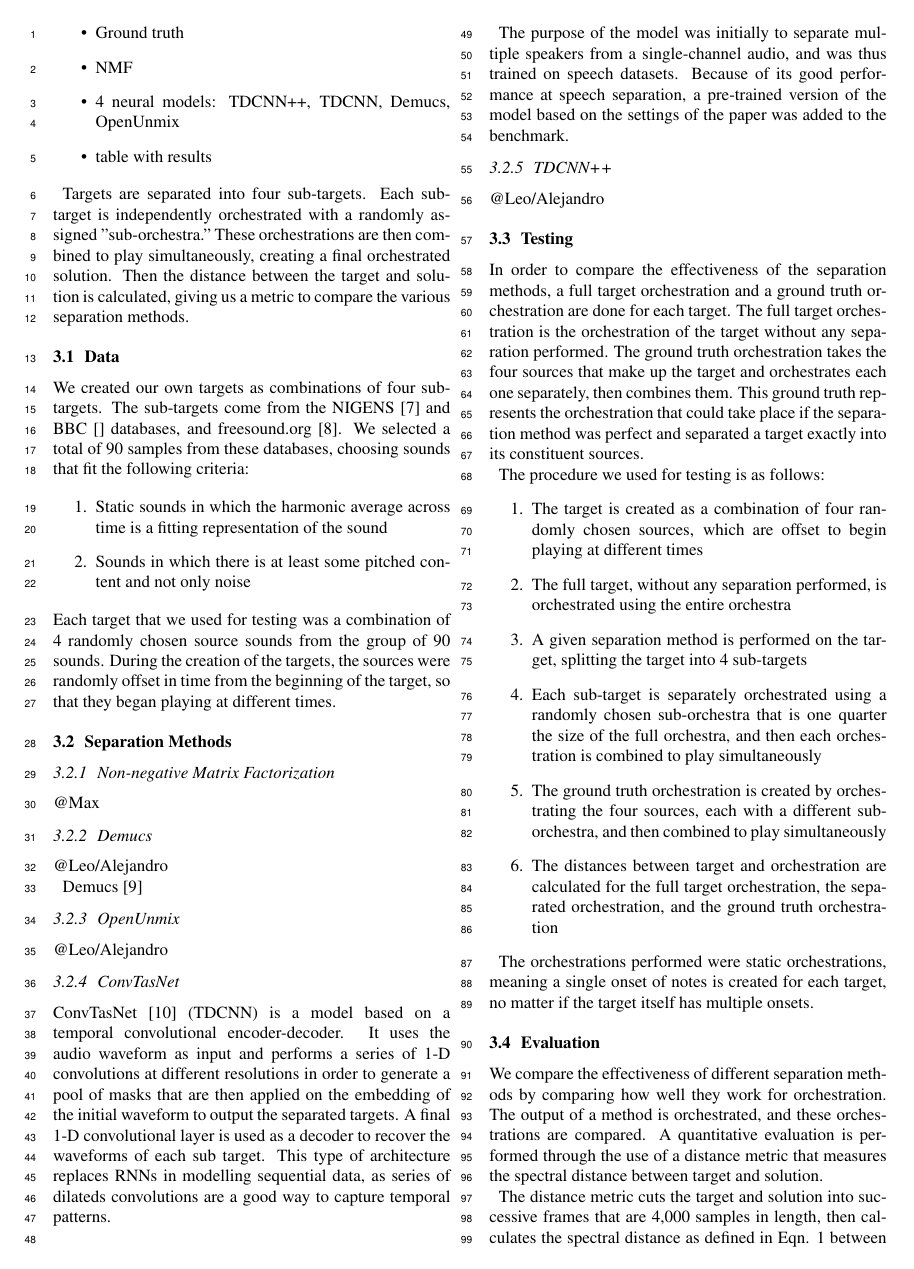
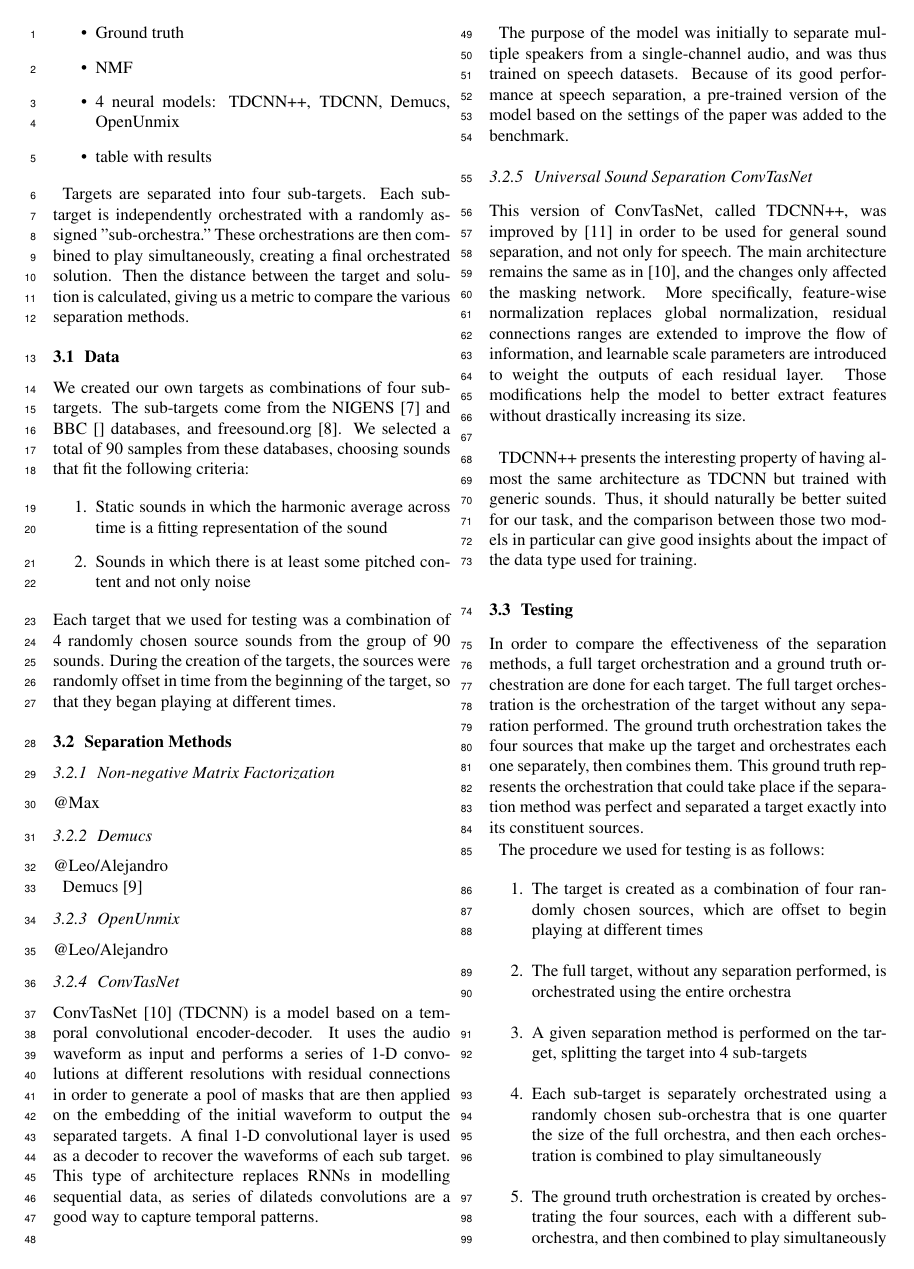
Before and after one commit to dzluke/DeepOrchestration, a LaTeX paper (source_separation/paper/paper.tex): page 2 of 4. Compiled offline with pdfLaTeX.

Commit message:
Added TDCNN++ description

```diff
--- a/source_separation/paper/paper.tex
+++ b/source_separation/paper/paper.tex
@@ -129,12 +129,14 @@
 			@Leo/Alejandro
 
 			\subsubsection{ConvTasNet}
-			ConvTasNet \cite{tdcnn} (TDCNN) is a model based on a temporal convolutional encoder-decoder. It uses the audio waveform as input and performs a series of 1-D convolutions at different resolutions in order to generate a pool of masks that are then applied on the embedding of the initial waveform to output the separated targets. A final 1-D convolutional layer is used as a decoder to recover the waveforms of each sub target. This type of architecture replaces RNNs in modelling sequential data, as series of dilateds convolutions are a good way to capture temporal patterns.\\
+			ConvTasNet \cite{tdcnn} (TDCNN) is a model based on a temporal convolutional encoder-decoder. It uses the audio waveform as input and performs a series of 1-D convolutions at different resolutions with residual connections in order to generate a pool of masks that are then applied on the embedding of the initial waveform to output the separated targets. A final 1-D convolutional layer is used as a decoder to recover the waveforms of each sub target. This type of architecture replaces RNNs in modelling sequential data, as series of dilateds convolutions are a good way to capture temporal patterns.\\
 
 			The purpose of the model was initially to separate multiple speakers from a single-channel audio, and was thus trained on speech datasets. Because of its good performance at speech separation, a pre-trained version of the model based on the settings of the paper was added to the benchmark.
 
-			\subsubsection{TDCNN++}
-			@Leo/Alejandro
+			\subsubsection{Universal Sound Separation ConvTasNet}
+			This version of ConvTasNet, called TDCNN++, was improved by \cite{tdcnnpp} in order to be used for general sound separation, and not only for speech. The main architecture remains the same as in \cite{tdcnn}, and the changes only affected the masking network. More specifically, feature-wise normalization replaces global normalization, residual connections ranges are extended to improve the flow of information, and learnable scale parameters are introduced to weight the outputs of each residual layer. Those modifications help the model to better extract features without drastically increasing its size.\\
+
+			TDCNN++ presents the interesting property of having almost the same architecture as TDCNN but trained with generic sounds. Thus, it should naturally be better suited for our task, and the comparison between those two models in particular can give good insights about the impact of the data type used for training.
 
 		\subsection{Testing}
 		In order to compare the effectiveness of the separation methods, a full target orchestration and a ground truth orchestration are done for each target. The full target orchestration is the orchestration of the target without any separation performed. The ground truth orchestration takes the four sources that make up the target and orchestrates each one separately, then combines them. This ground truth represents the orchestration that could take place if the separation method was perfect and separated a target exactly into its constituent sources.
```
